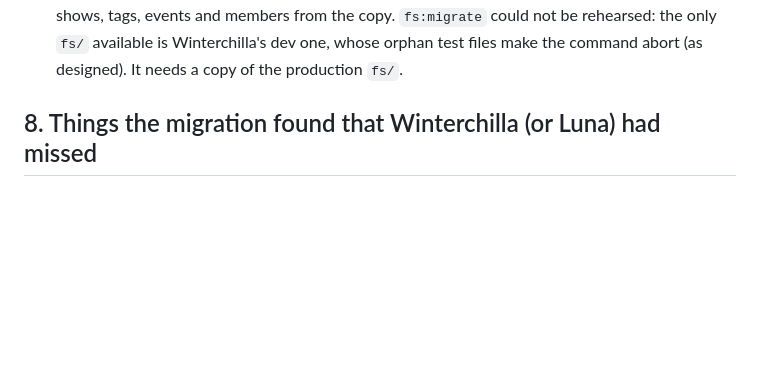
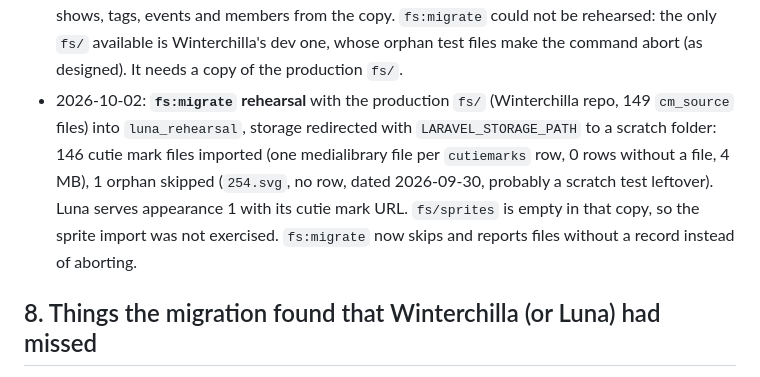
Before and after one commit to MLP-VectorClub/Luna, a Markdown page: docs/winterchilla-contract-plan.md, the part around the change. GitHub-like rendering; blank space fills up the shorter version.

Commit message:
Record the fs:migrate rehearsal result

```diff
--- a/docs/winterchilla-contract-plan.md
+++ b/docs/winterchilla-contract-plan.md
@@ -172,6 +172,9 @@ cd ../Winterchilla && env CONTRACT_BASE_URL=http://127.0.0.1:8766 CONTRACT_API_P
   Result: clean. Adds only `migrations`, `personal_access_tokens`, `password_resets`, `failed_jobs`, `activity_log`, `media` and the `show (season, episode)` unique index (the copy lacked it, no duplicates);
   no existing table or column changed, so Winterchilla's schema is untouched. Luna served config, guides, shows, tags, events and members from the copy. `fs:migrate` could not be rehearsed:
   the only `fs/` available is Winterchilla's dev one, whose orphan test files make the command abort (as designed). It needs a copy of the production `fs/`.
+- 2026-10-02: **`fs:migrate` rehearsal** with the production `fs/` (Winterchilla repo, 149 `cm_source` files) into `luna_rehearsal`, storage redirected with `LARAVEL_STORAGE_PATH` to a scratch folder:
+  146 cutie mark files imported (one medialibrary file per `cutiemarks` row, 0 rows without a file, 4 MB), 1 orphan skipped (`254.svg`, no row, dated 2026-09-30, probably a scratch test leftover).
+  Luna serves appearance 1 with its cutie mark URL. `fs/sprites` is empty in that copy, so the sprite import was not exercised. `fs:migrate` now skips and reports files without a record instead of aborting.
 
 ## 8. Things the migration found that Winterchilla (or Luna) had missed
 
```
Also changed, not shown: CLAUDE.md (+1 -1 lines).
